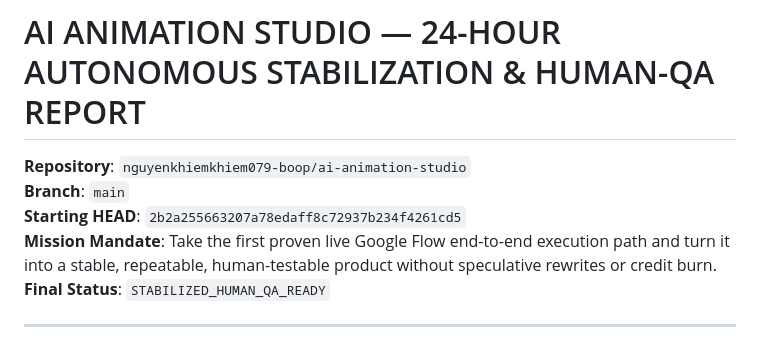
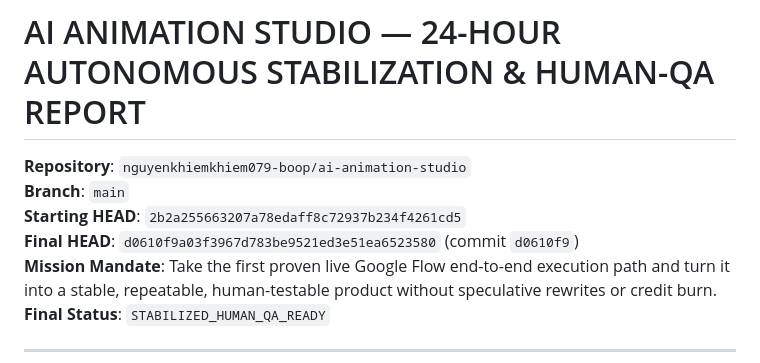
Before and after one commit to nguyenkhiemkhiem079-boop/ai-animation-studio, a Markdown page: AI_ANIMATION_STUDIO_24H_STABILIZATION_REPORT.md, the part around the change. GitHub-like rendering.

Commit message:
docs: record final HEAD in 24h stabilization report

```diff
--- a/AI_ANIMATION_STUDIO_24H_STABILIZATION_REPORT.md
+++ b/AI_ANIMATION_STUDIO_24H_STABILIZATION_REPORT.md
@@ -3,6 +3,7 @@
 **Repository**: `nguyenkhiemkhiem079-boop/ai-animation-studio`
 **Branch**: `main`
 **Starting HEAD**: `2b2a255663207a78edaff8c72937b234f4261cd5`
+**Final HEAD**: `d0610f9a03f3967d783be9521ed3e51ea6523580` (commit `d0610f9`)
 **Mission Mandate**: Take the first proven live Google Flow end-to-end execution path and turn it into a stable, repeatable, human-testable product without speculative rewrites or credit burn.
 **Final Status**: `STABILIZED_HUMAN_QA_READY`
 
```
